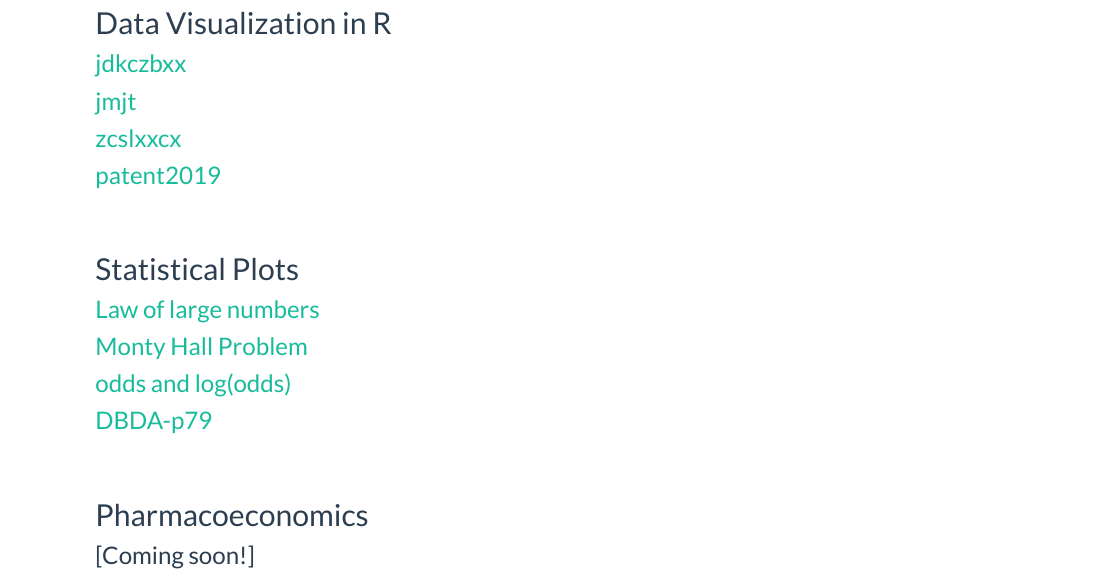
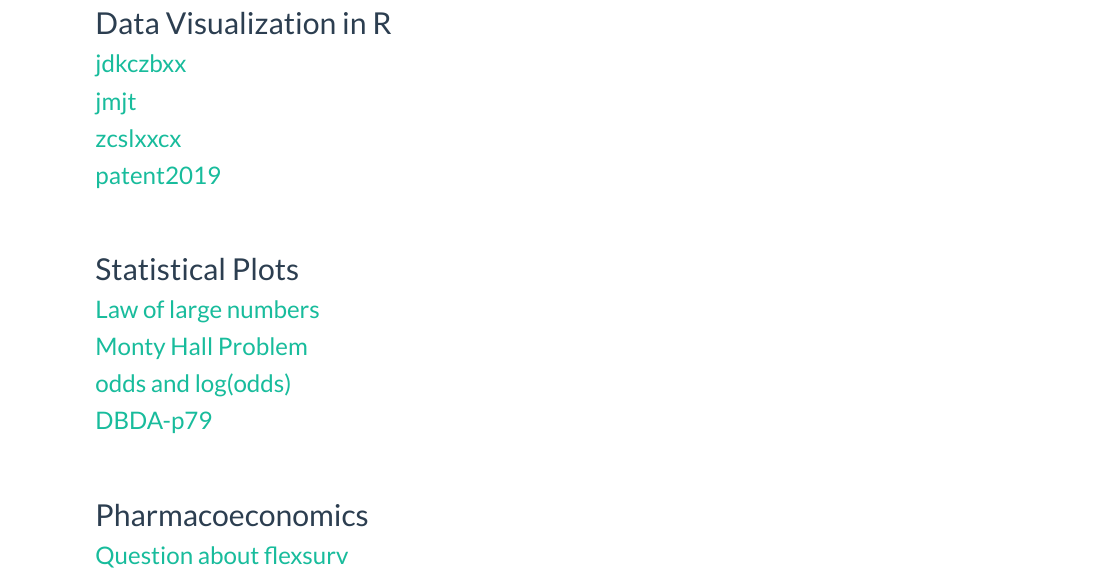
Before and after one commit to mulifeng/mulifeng.github.io, an R Markdown document (projects.Rmd): the page in a window 1100 px wide, from 110 px down. The pictures show the output file projects.html that the author committed with the source, opened offline; library style sheets and scripts come from the installed R packages.

Commit message:
修改question about flexsurv链接

```diff
--- a/projects.Rmd
+++ b/projects.Rmd
@@ -23,4 +23,4 @@ title: ""
 <br/><br/>
 
 ## Pharmacoeconomics
-### [Coming soon!]
+### [Question about flexsurv](https://mulifeng.github.io/questionaboutflexsurv.html)
```
Also changed, not shown: projects.html, projects.Rmd (2 more changed lines).
